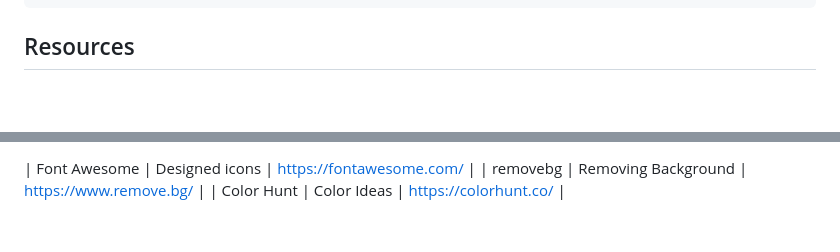
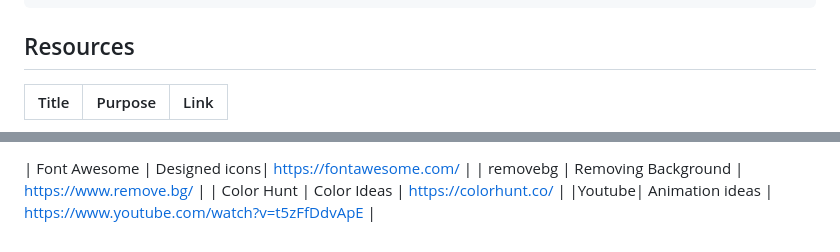
Before and after one commit to silascoroza/WD_SW4_PROJECT-main, a Markdown page: readme.md, 2 parts joined by grey strips. Rendered like a GitHub page; blank space fills up the shorter version.

Commit message:
docs(README): update references

```diff
--- a/readme.md
+++ b/readme.md
@@ -125,4 +125,6 @@ WD_SW4_PROJECT-main
 ## Resources
 
 <!-- TODO: Add References -->
+| Title | Purpose | Link |
+|-|-|-|
 
@@ -131,4 +133,5 @@ WD_SW4_PROJECT-main
 
-| Font Awesome | Designed icons | https://fontawesome.com/ |
+| Font Awesome | Designed icons| https://fontawesome.com/ |
 | removebg | Removing Background | https://www.remove.bg/ |
 | Color Hunt | Color Ideas | https://colorhunt.co/ |
+|Youtube| Animation ideas | https://www.youtube.com/watch?v=t5zFfDdvApE |
```
Also changed, not shown: other parts of readme.md (+2 -2 lines).
